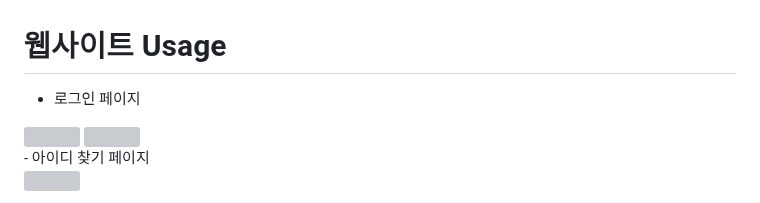
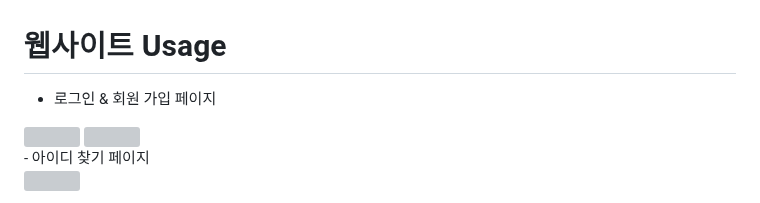
Before and after one commit to kimns2247/Matdori, a Markdown page: README.md, the part around the change. Drawn GitHub-style; grey boxes are pictures that could not be loaded.

```diff
--- a/README.md
+++ b/README.md
@@ -53,7 +53,7 @@
 # 웹사이트 Usage
 
 
-- 로그인 페이지  <br>
+- 로그인 & 회원 가입 페이지<br>
 <div>
 <img src="https://github.com/kimns2247/Matdori/assets/64635483/6b81f8df-a1d5-49dc-a352-f0403d24f5a7.jpg" width="400" & height="400"></img>
 <img src="https://github.com/kimns2247/Matdori/assets/64635483/74d18f78-d853-4328-b9f0-62ad019bac76.jpg" width="400" & height="400"></img>
```
